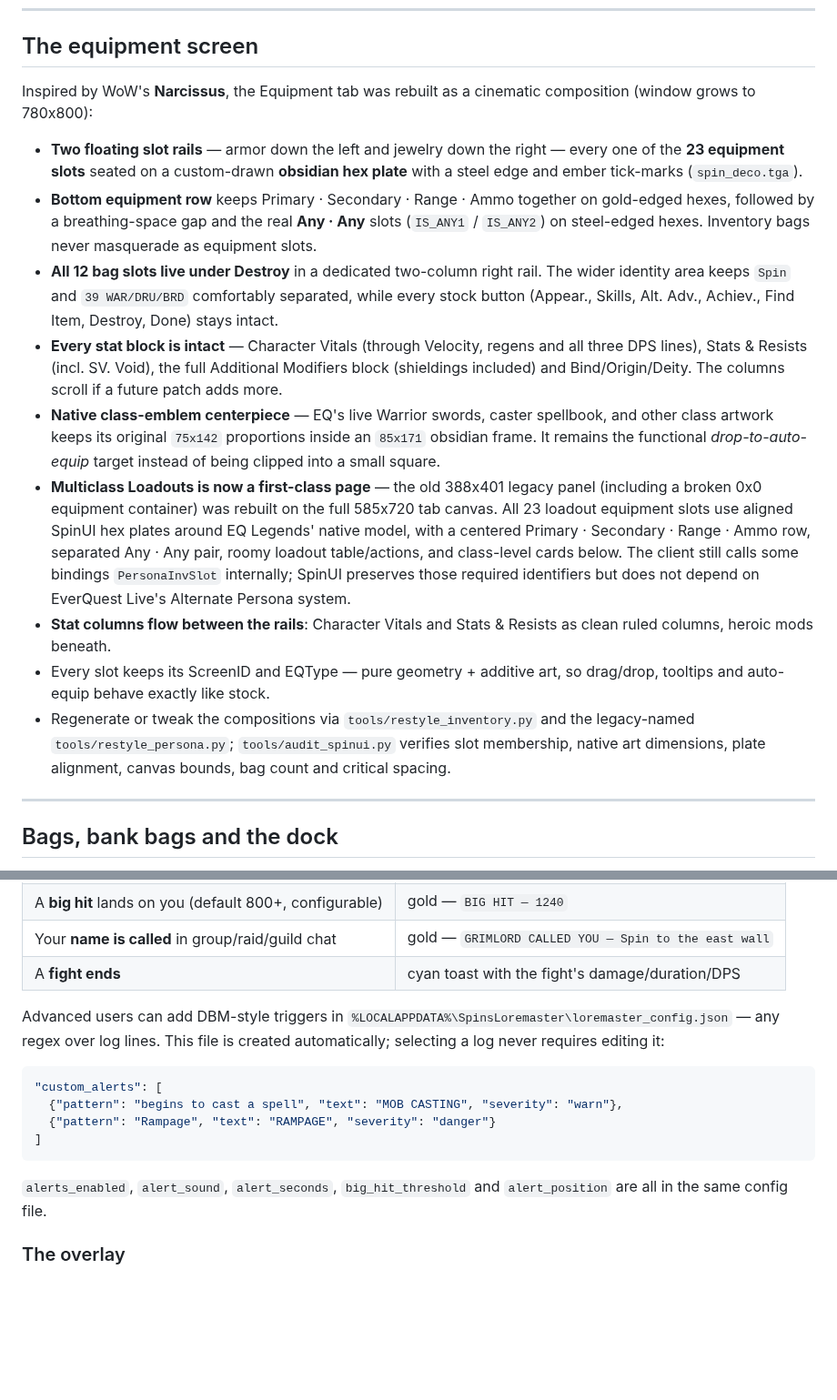
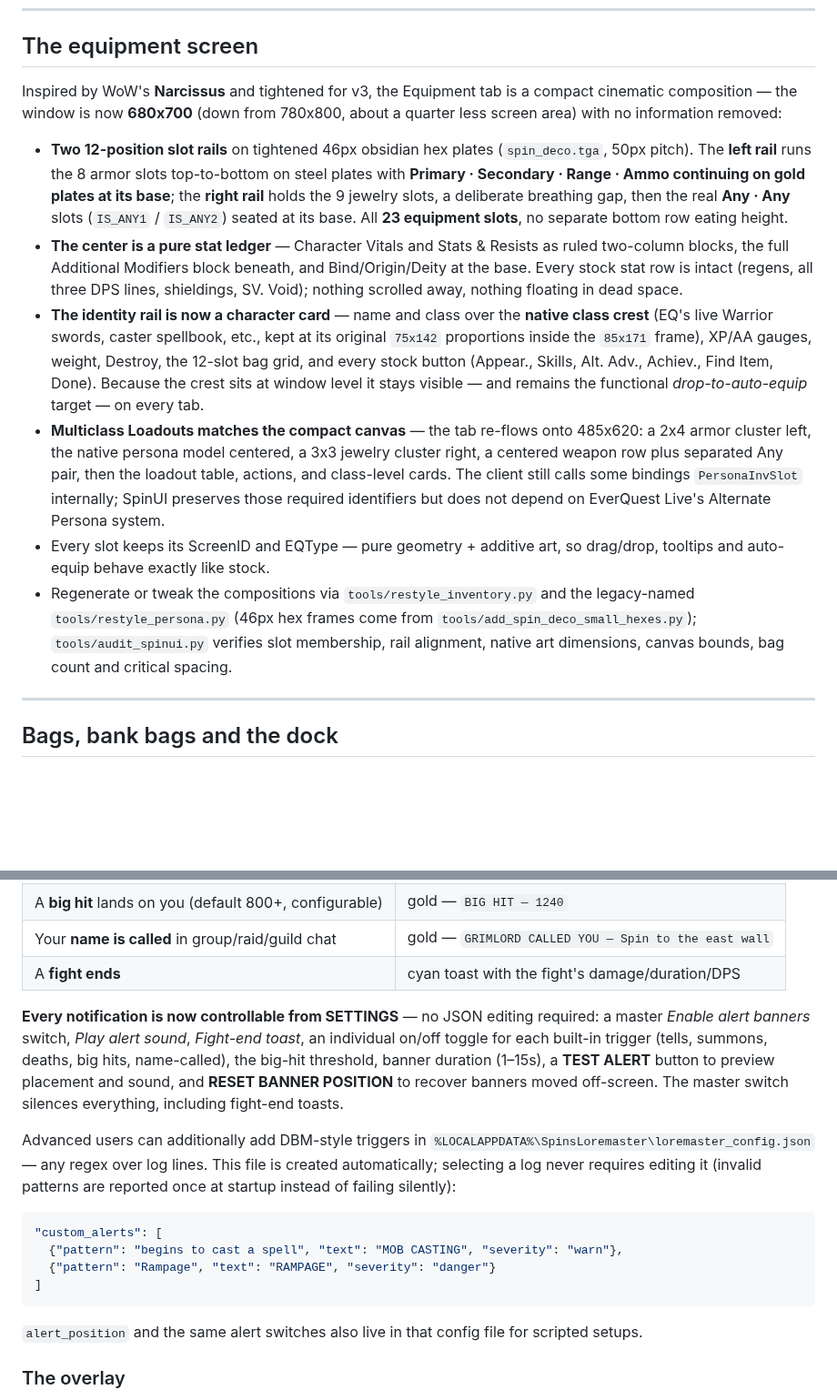
Before and after one commit to itsspin/spinips, a Markdown page: README.md, 2 parts joined by grey strips. Shown at 91% size. GitHub-like rendering; blank space fills up the shorter version.

````diff
--- a/README.md
+++ b/README.md
@@ -212,17 +212,14 @@ Tuned for **running with the map open**:
 
 ## The equipment screen
 
-Inspired by WoW's **Narcissus**, the Equipment tab was rebuilt as a cinematic composition (window grows to 780x800):
+Inspired by WoW's **Narcissus** and tightened for v3, the Equipment tab is a compact cinematic composition — the window is now **680x700** (down from 780x800, about a quarter less screen area) with no information removed:
 
-* **Two floating slot rails** — armor down the left and jewelry down the right — every one of the **23 equipment slots** seated on a custom-drawn **obsidian hex plate** with a steel edge and ember tick-marks (`spin_deco.tga`).
-* **Bottom equipment row** keeps Primary · Secondary · Range · Ammo together on gold-edged hexes, followed by a breathing-space gap and the real **Any · Any** slots (`IS_ANY1` / `IS_ANY2`) on steel-edged hexes. Inventory bags never masquerade as equipment slots.
-* **All 12 bag slots live under Destroy** in a dedicated two-column right rail. The wider identity area keeps `Spin` and `39 WAR/DRU/BRD` comfortably separated, while every stock button (Appear., Skills, Alt. Adv., Achiev., Find Item, Destroy, Done) stays intact.
-* **Every stat block is intact** — Character Vitals (through Velocity, regens and all three DPS lines), Stats & Resists (incl. SV. Void), the full Additional Modifiers block (shieldings included) and Bind/Origin/Deity. The columns scroll if a future patch adds more.
-* **Native class-emblem centerpiece** — EQ's live Warrior swords, caster spellbook, and other class artwork keeps its original `75x142` proportions inside an `85x171` obsidian frame. It remains the functional *drop-to-auto-equip* target instead of being clipped into a small square.
-* **Multiclass Loadouts is now a first-class page** — the old 388x401 legacy panel (including a broken 0x0 equipment container) was rebuilt on the full 585x720 tab canvas. All 23 loadout equipment slots use aligned SpinUI hex plates around EQ Legends' native model, with a centered Primary · Secondary · Range · Ammo row, separated Any · Any pair, roomy loadout table/actions, and class-level cards below. The client still calls some bindings `PersonaInvSlot` internally; SpinUI preserves those required identifiers but does not depend on EverQuest Live's Alternate Persona system.
-* **Stat columns flow between the rails**: Character Vitals and Stats & Resists as clean ruled columns, heroic mods beneath.
+* **Two 12-position slot rails** on tightened 46px obsidian hex plates (`spin_deco.tga`, 50px pitch). The **left rail** runs the 8 armor slots top-to-bottom on steel plates with **Primary · Secondary · Range · Ammo continuing on gold plates at its base**; the **right rail** holds the 9 jewelry slots, a deliberate breathing gap, then the real **Any · Any** slots (`IS_ANY1` / `IS_ANY2`) seated at its base. All **23 equipment slots**, no separate bottom row eating height.
+* **The center is a pure stat ledger** — Character Vitals and Stats & Resists as ruled two-column blocks, the full Additional Modifiers block beneath, and Bind/Origin/Deity at the base. Every stock stat row is intact (regens, all three DPS lines, shieldings, SV. Void); nothing scrolled away, nothing floating in dead space.
+* **The identity rail is now a character card** — name and class over the **native class crest** (EQ's live Warrior swords, caster spellbook, etc., kept at its original `75x142` proportions inside the `85x171` frame), XP/AA gauges, weight, Destroy, the 12-slot bag grid, and every stock button (Appear., Skills, Alt. Adv., Achiev., Find Item, Done). Because the crest sits at window level it stays visible — and remains the functional *drop-to-auto-equip* target — on every tab.
+* **Multiclass Loadouts matches the compact canvas** — the tab re-flows onto 485x620: a 2x4 armor cluster left, the native persona model centered, a 3x3 jewelry cluster right, a centered weapon row plus separated Any pair, then the loadout table, actions, and class-level cards. The client still calls some bindings `PersonaInvSlot` internally; SpinUI preserves those required identifiers but does not depend on EverQuest Live's Alternate Persona system.
 * Every slot keeps its ScreenID and EQType — pure geometry + additive art, so drag/drop, tooltips and auto-equip behave exactly like stock.
-* Regenerate or tweak the compositions via `tools/restyle_inventory.py` and the legacy-named `tools/restyle_persona.py`; `tools/audit_spinui.py` verifies slot membership, native art dimensions, plate alignment, canvas bounds, bag count and critical spacing.
+* Regenerate or tweak the compositions via `tools/restyle_inventory.py` and the legacy-named `tools/restyle_persona.py` (46px hex frames come from `tools/add_spin_deco_small_hexes.py`); `tools/audit_spinui.py` verifies slot membership, rail alignment, native art dimensions, canvas bounds, bag count and critical spacing.
 
 ---
 
@@ -324,7 +322,9 @@ Loremaster doubles as an alert engine: big center-screen banners (red / gold / c
 | Your **name is called** in group/raid/guild chat | gold — `GRIMLORD CALLED YOU — Spin to the east wall` |
 | A **fight ends** | cyan toast with the fight's damage/duration/DPS |
 
-Advanced users can add DBM-style triggers in `%LOCALAPPDATA%\SpinsLoremaster\loremaster_config.json` — any regex over log lines. This file is created automatically; selecting a log never requires editing it:
+**Every notification is now controllable from SETTINGS** — no JSON editing required: a master *Enable alert banners* switch, *Play alert sound*, *Fight-end toast*, an individual on/off toggle for each built-in trigger (tells, summons, deaths, big hits, name-called), the big-hit threshold, banner duration (1–15s), a **TEST ALERT** button to preview placement and sound, and **RESET BANNER POSITION** to recover banners moved off-screen. The master switch silences everything, including fight-end toasts.
+
+Advanced users can additionally add DBM-style triggers in `%LOCALAPPDATA%\SpinsLoremaster\loremaster_config.json` — any regex over log lines. This file is created automatically; selecting a log never requires editing it (invalid patterns are reported once at startup instead of failing silently):
 
 ```json
 "custom_alerts": [
@@ -333,7 +333,7 @@ Advanced users can add DBM-style triggers in `%LOCALAPPDATA%\SpinsLoremaster\lor
 ]
 ```
 
-`alerts_enabled`, `alert_sound`, `alert_seconds`, `big_hit_threshold` and `alert_position` are all in the same config file.
+`alert_position` and the same alert switches also live in that config file for scripted setups.
 
 ### The overlay
 
````
Also changed, not shown: other parts of README.md (+5 -3 lines), docs/previews/equipment_page.png, docs/previews/persona_page.png, 13 other files.
